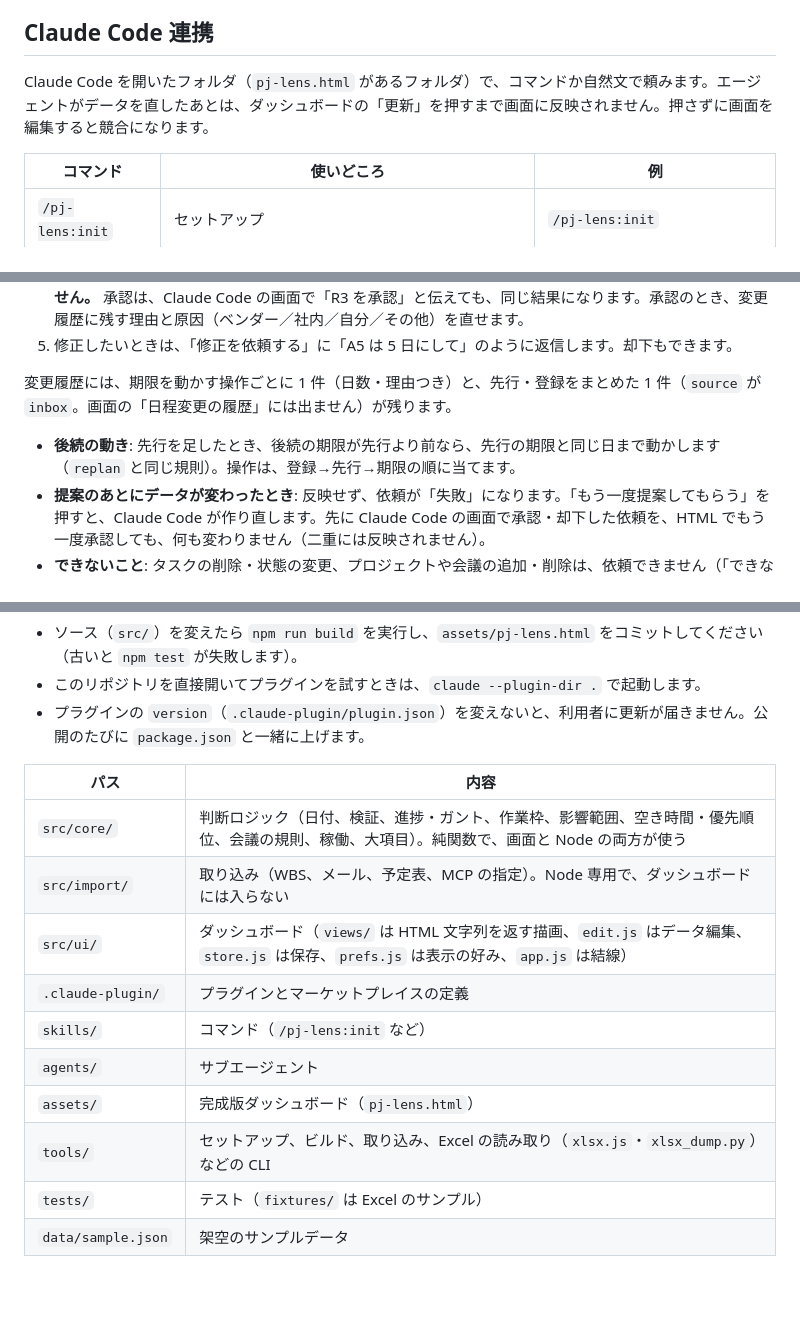
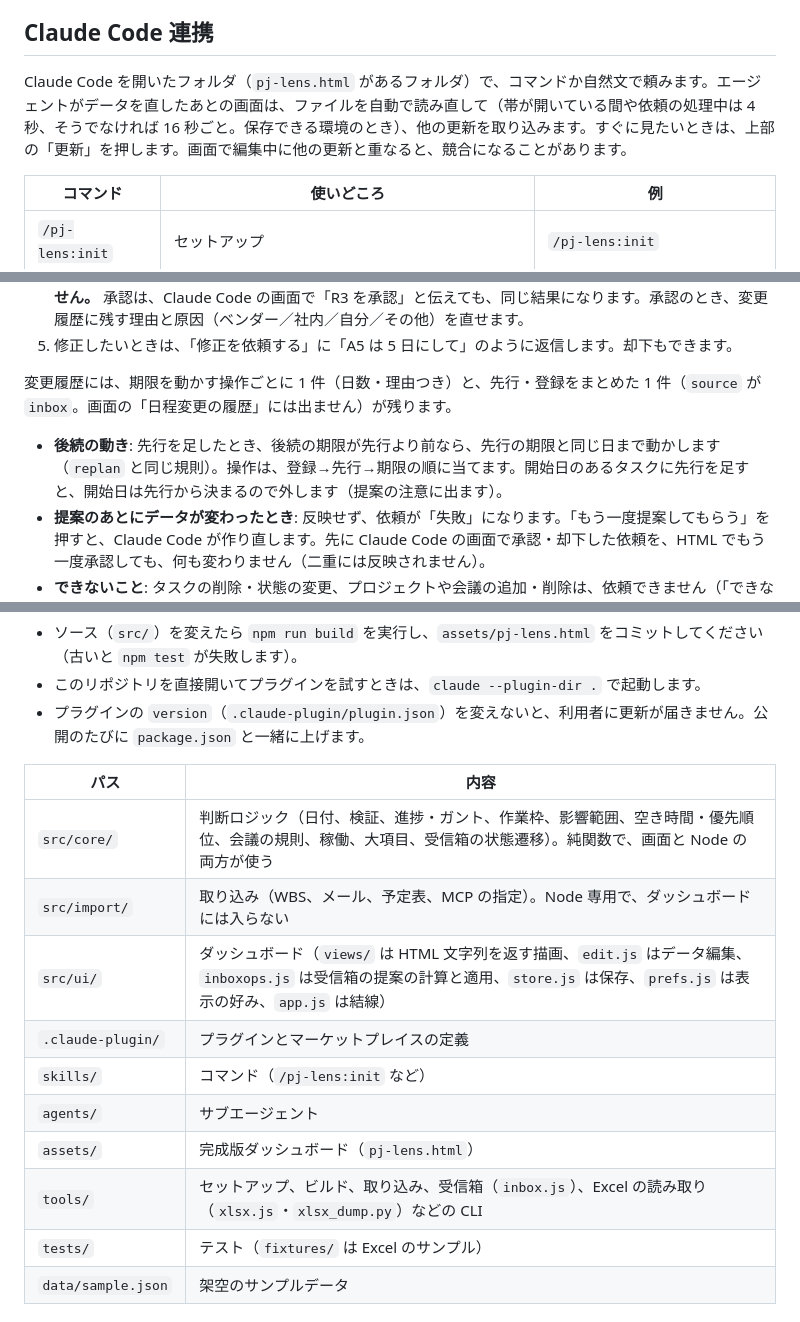
Before and after one commit to asama0101/pj-lens, a Markdown page: README.md, 3 parts joined by grey strips. Rendered like a GitHub page; blank space fills up the shorter version.

Commit message:
README を実装に合わせる（自動の読み直し・先行を足すときの開始日・ファイル表）
Co-Authored-By: Claude Sonnet 5.5 <noreply@anthropic.com>
Claude-Session: https://claude.ai/code/session_01JhtJDbfEL9Vqwe3hCaB9ui

```diff
--- a/README.md
+++ b/README.md
@@ -82,7 +82,7 @@
 
 ## Claude Code 連携
 
-Claude Code を開いたフォルダ（`pj-lens.html` があるフォルダ）で、コマンドか自然文で頼みます。エージェントがデータを直したあとは、ダッシュボードの「更新」を押すまで画面に反映されません。押さずに画面を編集すると競合になります。
+Claude Code を開いたフォルダ（`pj-lens.html` があるフォルダ）で、コマンドか自然文で頼みます。エージェントがデータを直したあとの画面は、ファイルを自動で読み直して（帯が開いている間や依頼の処理中は 4 秒、そうでなければ 16 秒ごと。保存できる環境のとき）、他の更新を取り込みます。すぐに見たいときは、上部の「更新」を押します。画面で編集中に他の更新と重なると、競合になることがあります。
 
 | コマンド | 使いどころ | 例 |
 |---|---|---|
@@ -109,7 +109,7 @@ Claude Code を開いたフォルダ（`pj-lens.html` があるフォルダ）
 
 変更履歴には、期限を動かす操作ごとに 1 件（日数・理由つき）と、先行・登録をまとめた 1 件（`source` が `inbox`。画面の「日程変更の履歴」には出ません）が残ります。
 
-- **後続の動き**: 先行を足したとき、後続の期限が先行より前なら、先行の期限と同じ日まで動かします（`replan` と同じ規則）。操作は、登録→先行→期限の順に当てます。
+- **後続の動き**: 先行を足したとき、後続の期限が先行より前なら、先行の期限と同じ日まで動かします（`replan` と同じ規則）。操作は、登録→先行→期限の順に当てます。開始日のあるタスクに先行を足すと、開始日は先行から決まるので外します（提案の注意に出ます）。
 - **提案のあとにデータが変わったとき**: 反映せず、依頼が「失敗」になります。「もう一度提案してもらう」を押すと、Claude Code が作り直します。先に Claude Code の画面で承認・却下した依頼を、HTML でもう一度承認しても、何も変わりません（二重には反映されません）。
 - **できないこと**: タスクの削除・状態の変更、プロジェクトや会議の追加・削除は、依頼できません（「できない」と返ります）。重要度は、依頼では設定しません。
 - **履歴**: 依頼の履歴は、最新の 20 件まで残ります（処理中のものは消えません）。1 件の文章は 4000 文字まで、やりとりは 40 件までです。
@@ -244,14 +244,14 @@ npm run build   # assets/pj-lens.html（プラグインに同梱する完成版
 
 | パス | 内容 |
 |---|---|
-| `src/core/` | 判断ロジック（日付、検証、進捗・ガント、作業枠、影響範囲、空き時間・優先順位、会議の規則、稼働、大項目）。純関数で、画面と Node の両方が使う |
+| `src/core/` | 判断ロジック（日付、検証、進捗・ガント、作業枠、影響範囲、空き時間・優先順位、会議の規則、稼働、大項目、受信箱の状態遷移）。純関数で、画面と Node の両方が使う |
 | `src/import/` | 取り込み（WBS、メール、予定表、MCP の指定）。Node 専用で、ダッシュボードには入らない |
-| `src/ui/` | ダッシュボード（`views/` は HTML 文字列を返す描画、`edit.js` はデータ編集、`store.js` は保存、`prefs.js` は表示の好み、`app.js` は結線） |
+| `src/ui/` | ダッシュボード（`views/` は HTML 文字列を返す描画、`edit.js` はデータ編集、`inboxops.js` は受信箱の提案の計算と適用、`store.js` は保存、`prefs.js` は表示の好み、`app.js` は結線） |
 | `.claude-plugin/` | プラグインとマーケットプレイスの定義 |
 | `skills/` | コマンド（`/pj-lens:init` など） |
 | `agents/` | サブエージェント |
 | `assets/` | 完成版ダッシュボード（`pj-lens.html`） |
-| `tools/` | セットアップ、ビルド、取り込み、Excel の読み取り（`xlsx.js`・`xlsx_dump.py`）などの CLI |
+| `tools/` | セットアップ、ビルド、取り込み、受信箱（`inbox.js`）、Excel の読み取り（`xlsx.js`・`xlsx_dump.py`）などの CLI |
 | `tests/` | テスト（`fixtures/` は Excel のサンプル） |
 | `data/sample.json` | 架空のサンプルデータ |
 
```
